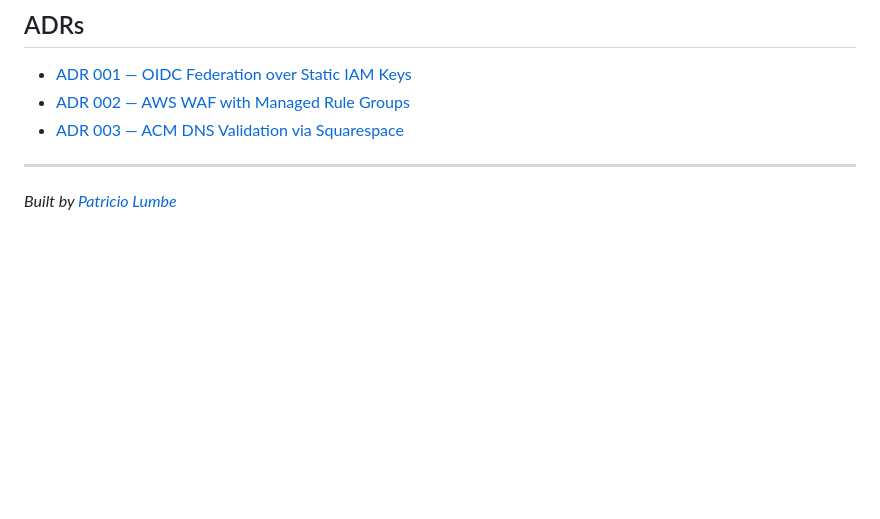
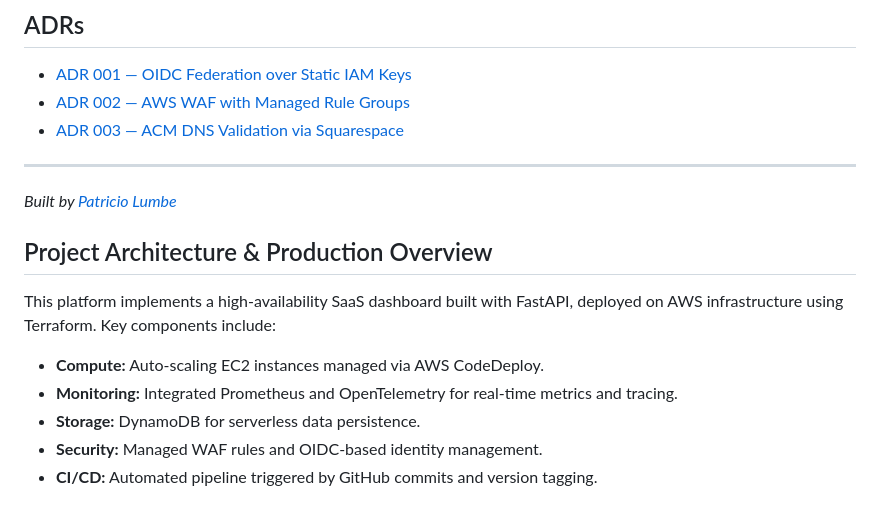
Before and after one commit to Lumbenlengo/production-ready-aws-infrastructure, a Markdown page: README.md, the part around the change. GitHub-like rendering; blank space fills up the shorter version.

Commit message:
day 5... update project documentation in README and prepare for v62

```diff
--- a/README.md
+++ b/README.md
@@ -141,3 +141,12 @@ Set per environment in GitHub → Settings → Environments.
 ---
 
 *Built by [Patricio Lumbe](https://patriciolumbe.com)*
+
+## Project Architecture & Production Overview
+This platform implements a high-availability SaaS dashboard built with FastAPI, deployed on AWS infrastructure using Terraform.
+Key components include:
+- **Compute:** Auto-scaling EC2 instances managed via AWS CodeDeploy.
+- **Monitoring:** Integrated Prometheus and OpenTelemetry for real-time metrics and tracing.
+- **Storage:** DynamoDB for serverless data persistence.
+- **Security:** Managed WAF rules and OIDC-based identity management.
+- **CI/CD:** Automated pipeline triggered by GitHub commits and version tagging.
```
